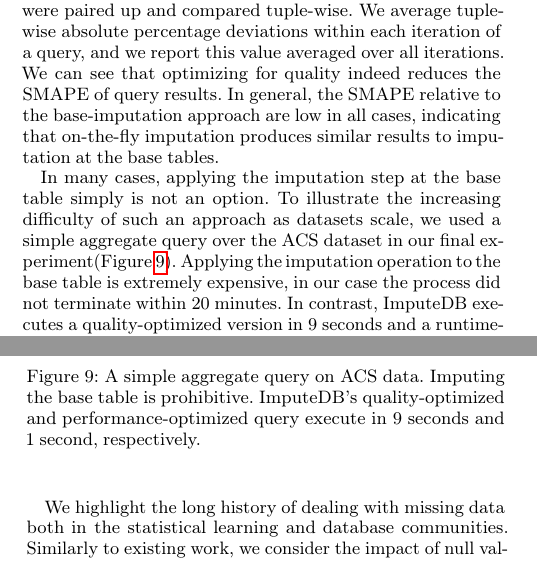
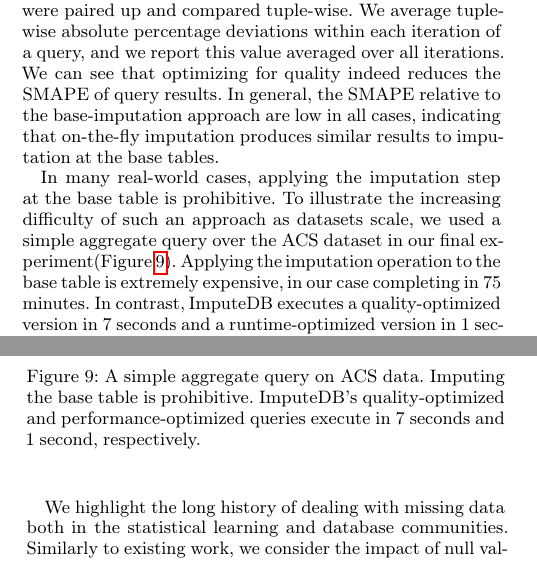
Before and after one commit to mitdbg/imputedb, a LaTeX document (paper/main.tex, which reads paper/experiments.tex): two parts of the columns of pages 9 and 11 of 12, joined at a grey line, cut so that both start at the same text. Compiled offline with pdfLaTeX.

Commit message:
Add results for acs_dirty query

```diff
--- a/paper/experiments.tex
+++ b/paper/experiments.tex
@@ -208,23 +208,22 @@ imputation produces similar results to imputation at the base tables.
 \label{table:smape}
 \end{table}
 
-% TODO MJS
-In many cases, applying the imputation step at the base table simply is not an option. To
-illustrate the increasing difficulty of such an approach as datasets scale, we used a simple
+In many real-world cases, applying the imputation step at the base table is prohibitive.
+To illustrate the increasing difficulty of such an approach as datasets scale, we used a simple
 aggregate query over the ACS dataset in our final experiment(Figure~\ref{query-acs}).
-Applying the imputation operation to the base table is extremely expensive, in our case the
-process did not terminate within 20 minutes. In contrast, \ProjectName{} executes a
-quality-optimized version in 9 seconds and a runtime-optimized version in 1 second. This
-highlights the potential benefit of using our system for early data exploration.
+Applying the imputation operation to the base table is extremely expensive, in our case
+completing in 75 minutes. In contrast, \ProjectName{} executes a quality-optimized version
+in 7 seconds and a runtime-optimized version in 1 second. This highlights the potential
+benefit of using our system for early data exploration.
 
 \begin{figure}
 \begin{lstlisting}
 SELECT AVG(c0) FROM acs_dirty;
 \end{lstlisting}
 \caption{A simple aggregate query on ACS data. Imputing the base table is prohibitive.
-    \ProjectName's quality-optimized and performance-optimized
-    query execute in 9 seconds and 1 second, respectively.
-}%TODO MJS
+    \ProjectName's quality-optimized and performance-optimized queries execute in 7 seconds
+    and 1 second, respectively.
+}
 \label{query-acs}
 \end{figure}
 
```
Also changed, not shown: 6 other files.
